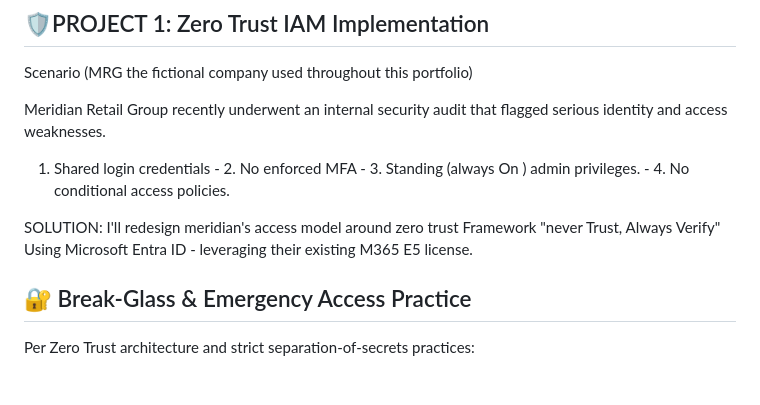
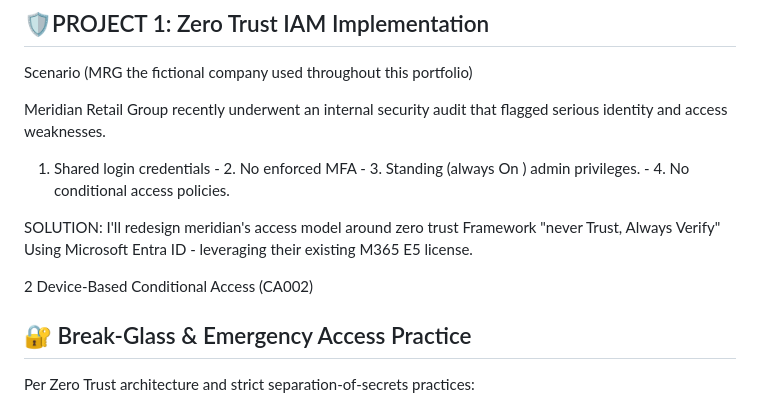
Before and after one commit to Niphokuhle116/CyberNhlaks, a Markdown page: README.md, the part around the change. Drawn GitHub-style; blank space fills up the shorter version.

```diff
--- a/README.md
+++ b/README.md
@@ -52,7 +52,7 @@ SOLUTION: I'll redesign meridian's access model around zero trust Framework "nev
 
 
 
-
+2 Device-Based Conditional Access (CA002)
 
 
 
```
